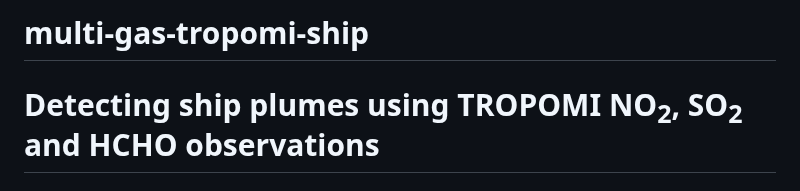
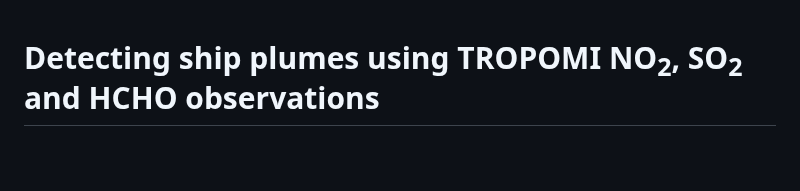
Before and after one commit to rubenahrens/multi-gas-tropomi-ship, a Markdown page: README.md, the part around the change. Drawn GitHub-style; blank space fills up the shorter version.

```diff
--- a/README.md
+++ b/README.md
@@ -1,5 +1,3 @@
-# multi-gas-tropomi-ship
-
 # Detecting ship plumes using TROPOMI NO<sub>2</sub>, SO<sub>2</sub> and HCHO observations
 ## A Master's Thesis by Ruben Ahrens
 
```
